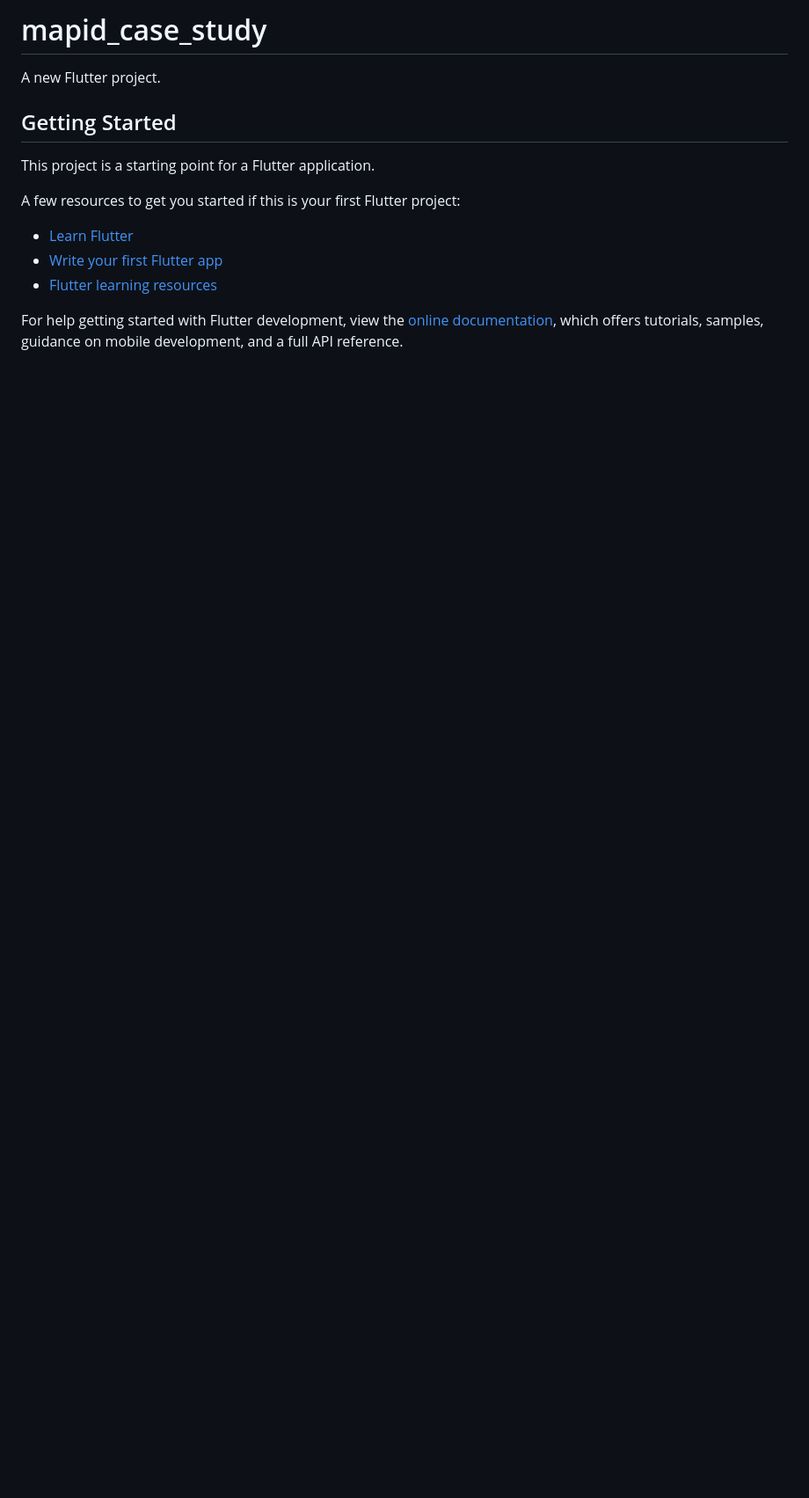
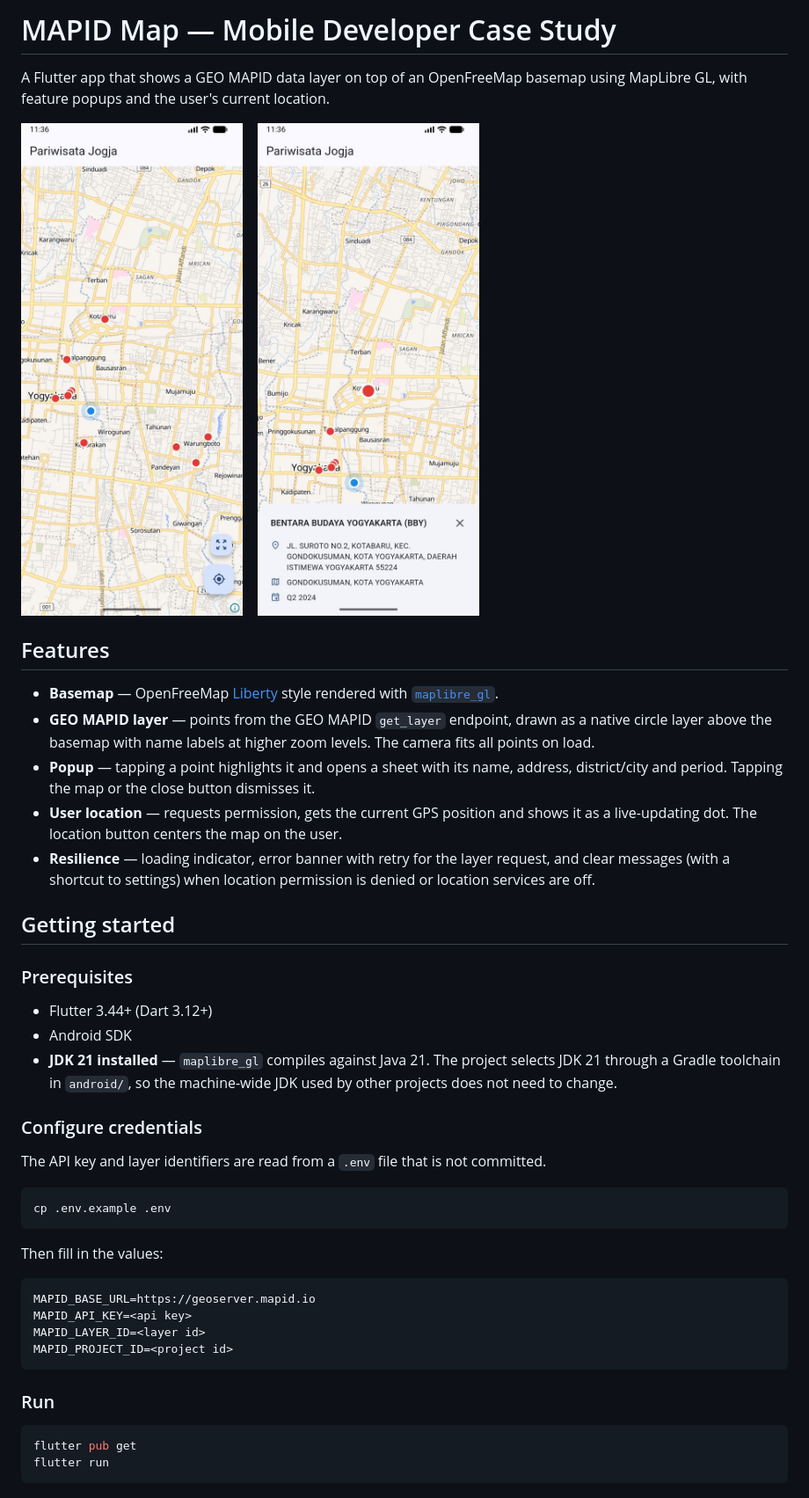
Before and after one commit to dannyy21/mapid-case-study, a Markdown page: README.md, the part around one of its changes. Shown at 88% size. GitHub-like rendering; pictures changed too: docs/screenshots/map.jpg (added), docs/screenshots/popup.jpg (added); blank space fills up the shorter version.

Commit message:
docs: add readme, screenshots and view model tests

````diff
--- a/README.md
+++ b/README.md
@@ -1,17 +1,50 @@
-# mapid_case_study
+# MAPID Map — Mobile Developer Case Study
 
-A new Flutter project.
+A Flutter app that shows a GEO MAPID data layer on top of an OpenFreeMap basemap using MapLibre GL, with feature popups and the user's current location.
 
-## Getting Started
+<p>
+  <img src="docs/screenshots/map.jpg" width="270" alt="Map with layer and user location" />
+  &nbsp;&nbsp;
+  <img src="docs/screenshots/popup.jpg" width="270" alt="Feature popup" />
+</p>
 
-This project is a starting point for a Flutter application.
+## Features
 
-A few resources to get you started if this is your first Flutter project:
+- **Basemap** — OpenFreeMap [Liberty](https://tiles.openfreemap.org/styles/liberty) style rendered with [`maplibre_gl`](https://pub.dev/packages/maplibre_gl).
+- **GEO MAPID layer** — points from the GEO MAPID `get_layer` endpoint, drawn as a native circle layer above the basemap with name labels at higher zoom levels. The camera fits all points on load.
+- **Popup** — tapping a point highlights it and opens a sheet with its name, address, district/city and period. Tapping the map or the close button dismisses it.
+- **User location** — requests permission, gets the current GPS position and shows it as a live-updating dot. The location button centers the map on the user.
+- **Resilience** — loading indicator, error banner with retry for the layer request, and clear messages (with a shortcut to settings) when location permission is denied or location services are off.
 
-- [Learn Flutter](https://docs.flutter.dev/get-started/learn-flutter)
-- [Write your first Flutter app](https://docs.flutter.dev/get-started/codelab)
-- [Flutter learning resources](https://docs.flutter.dev/reference/learning-resources)
+## Getting started
 
-For help getting started with Flutter development, view the
-[online documentation](https://docs.flutter.dev/), which offers tutorials,
-samples, guidance on mobile development, and a full API reference.
+### Prerequisites
+
+- Flutter 3.44+ (Dart 3.12+)
+- Android SDK
+- **JDK 21 installed** — `maplibre_gl` compiles against Java 21. The project selects JDK 21 through a Gradle toolchain in `android/`, so the machine-wide JDK used by other projects does not need to change.
+
+### Configure credentials
+
+The API key and layer identifiers are read from a `.env` file that is not committed.
+
+```bash
+cp .env.example .env
+```
+
+Then fill in the values:
+
+```env
+MAPID_BASE_URL=https://geoserver.mapid.io
+MAPID_API_KEY=<api key>
+MAPID_LAYER_ID=<layer id>
+MAPID_PROJECT_ID=<project id>
+```
+
+### Run
+
+```bash
+flutter pub get
+flutter run
+```
+
````
Also changed, not shown: other parts of README.md (+54 -0 lines), 1 other file.
